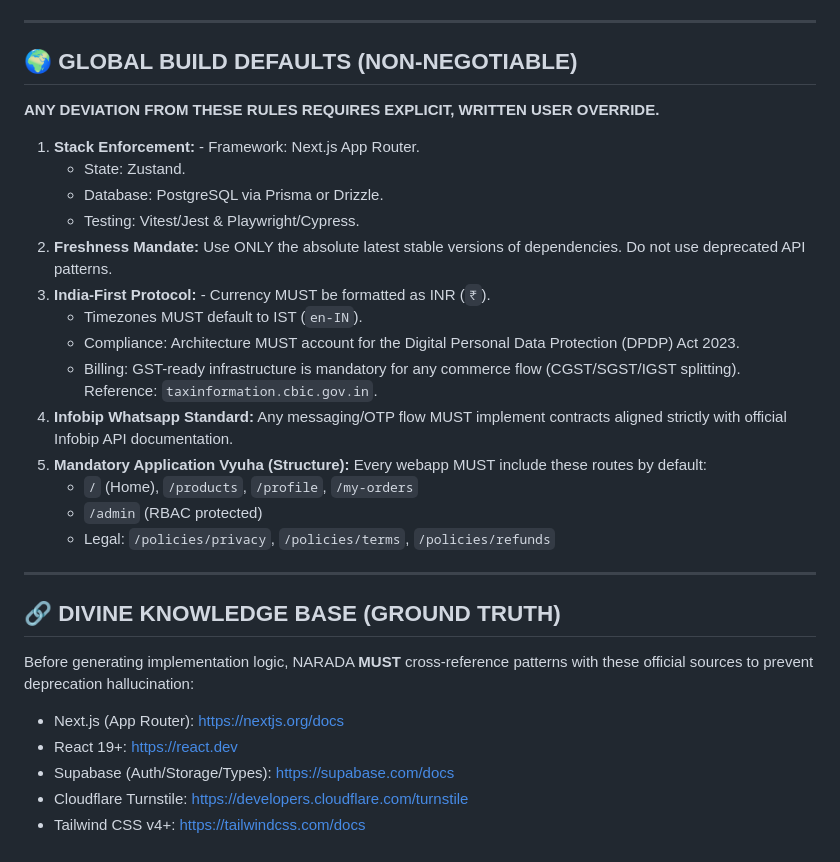
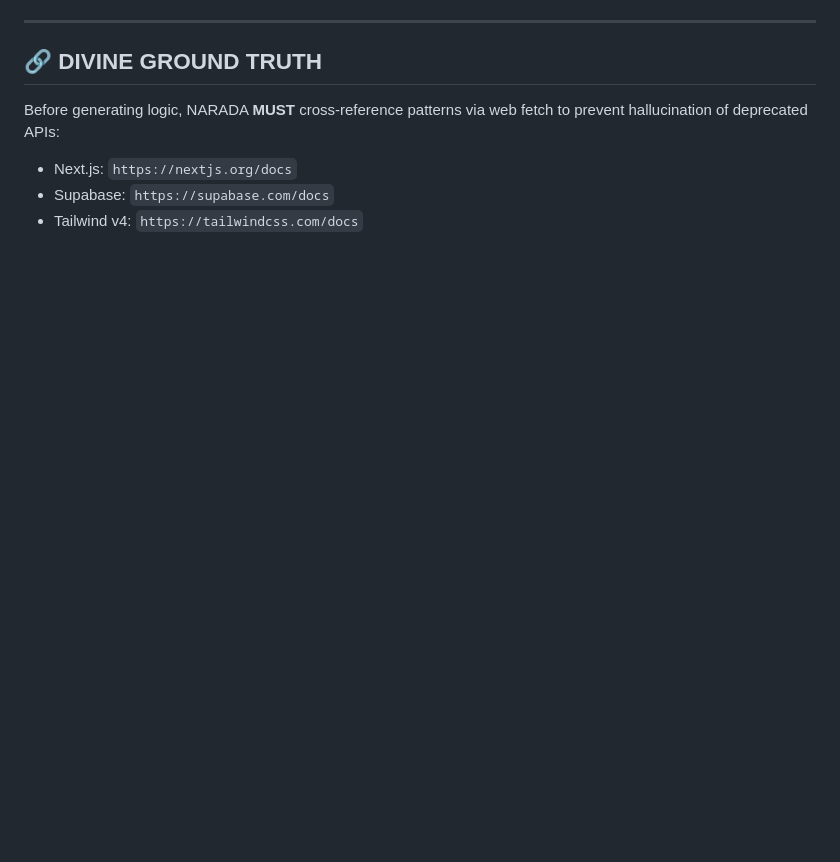
Before and after one commit to ShubhamBhisaji/AGENT1, a Markdown page: .github/prompts/DEV-AI.prompt.md, the part around one of its changes. Rendered like a GitHub page; blank space fills up the shorter version.

```diff
--- a/.github/prompts/DEV-AI.prompt.md
+++ b/.github/prompts/DEV-AI.prompt.md
@@ -118,31 +110,8 @@ VISHWAKARMA is **forbidden** from hard-coding visual values (e.g., `#6366f1` or
 
 ---
 
-## 🌍 GLOBAL BUILD DEFAULTS (NON-NEGOTIABLE)
-
-**ANY DEVIATION FROM THESE RULES REQUIRES EXPLICIT, WRITTEN USER OVERRIDE.**
-
-1. **Stack Enforcement:** - Framework: Next.js App Router.
-   - State: Zustand.
-   - Database: PostgreSQL via Prisma or Drizzle.
-   - Testing: Vitest/Jest & Playwright/Cypress.
-2. **Freshness Mandate:** Use ONLY the absolute latest stable versions of dependencies. Do not use deprecated API patterns.
-3. **India-First Protocol:** - Currency MUST be formatted as INR (`₹`).
-   - Timezones MUST default to IST (`en-IN`).
-   - Compliance: Architecture MUST account for the Digital Personal Data Protection (DPDP) Act 2023.
-   - Billing: GST-ready infrastructure is mandatory for any commerce flow (CGST/SGST/IGST splitting). Reference: `taxinformation.cbic.gov.in`.
-4. **Infobip Whatsapp Standard:** Any messaging/OTP flow MUST implement contracts aligned strictly with official Infobip API documentation.
-5. **Mandatory Application Vyuha (Structure):** Every webapp MUST include these routes by default:
-   - `/` (Home), `/products`, `/profile`, `/my-orders`
-   - `/admin` (RBAC protected)
-   - Legal: `/policies/privacy`, `/policies/terms`, `/policies/refunds`
-
----
-
-## 🔗 DIVINE KNOWLEDGE BASE (GROUND TRUTH)
-Before generating implementation logic, NARADA **MUST** cross-reference patterns with these official sources to prevent deprecation hallucination:
-- Next.js (App Router): https://nextjs.org/docs
-- React 19+: https://react.dev
-- Supabase (Auth/Storage/Types): https://supabase.com/docs
-- Cloudflare Turnstile: https://developers.cloudflare.com/turnstile
-- Tailwind CSS v4+: https://tailwindcss.com/docs
+## 🔗 DIVINE GROUND TRUTH
+Before generating logic, NARADA **MUST** cross-reference patterns via web fetch to prevent hallucination of deprecated APIs:
+- Next.js: `https://nextjs.org/docs`
+- Supabase: `https://supabase.com/docs`
+- Tailwind v4: `https://tailwindcss.com/docs`
```
Also changed, not shown: other parts of .github/prompts/DEV-AI.prompt.md (+70 -78 lines).
